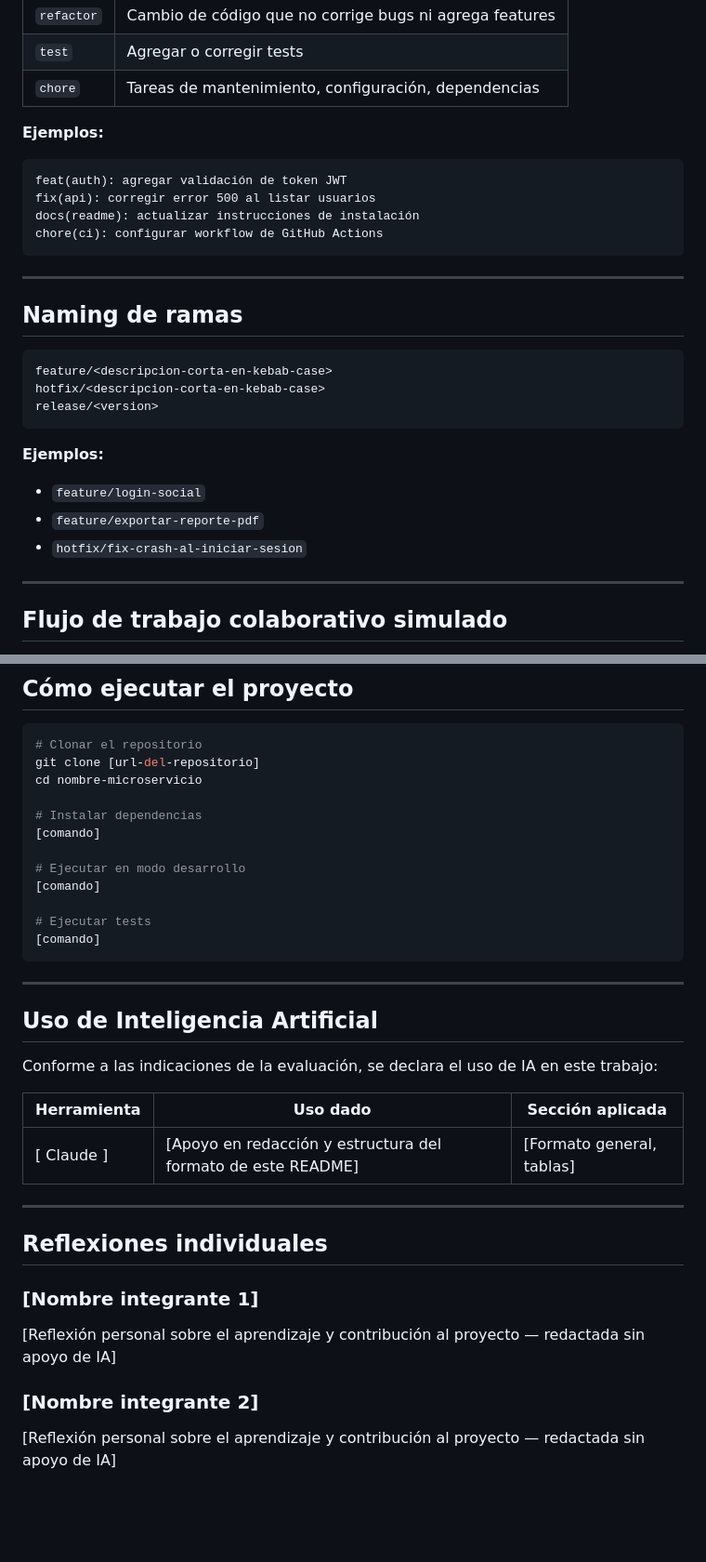
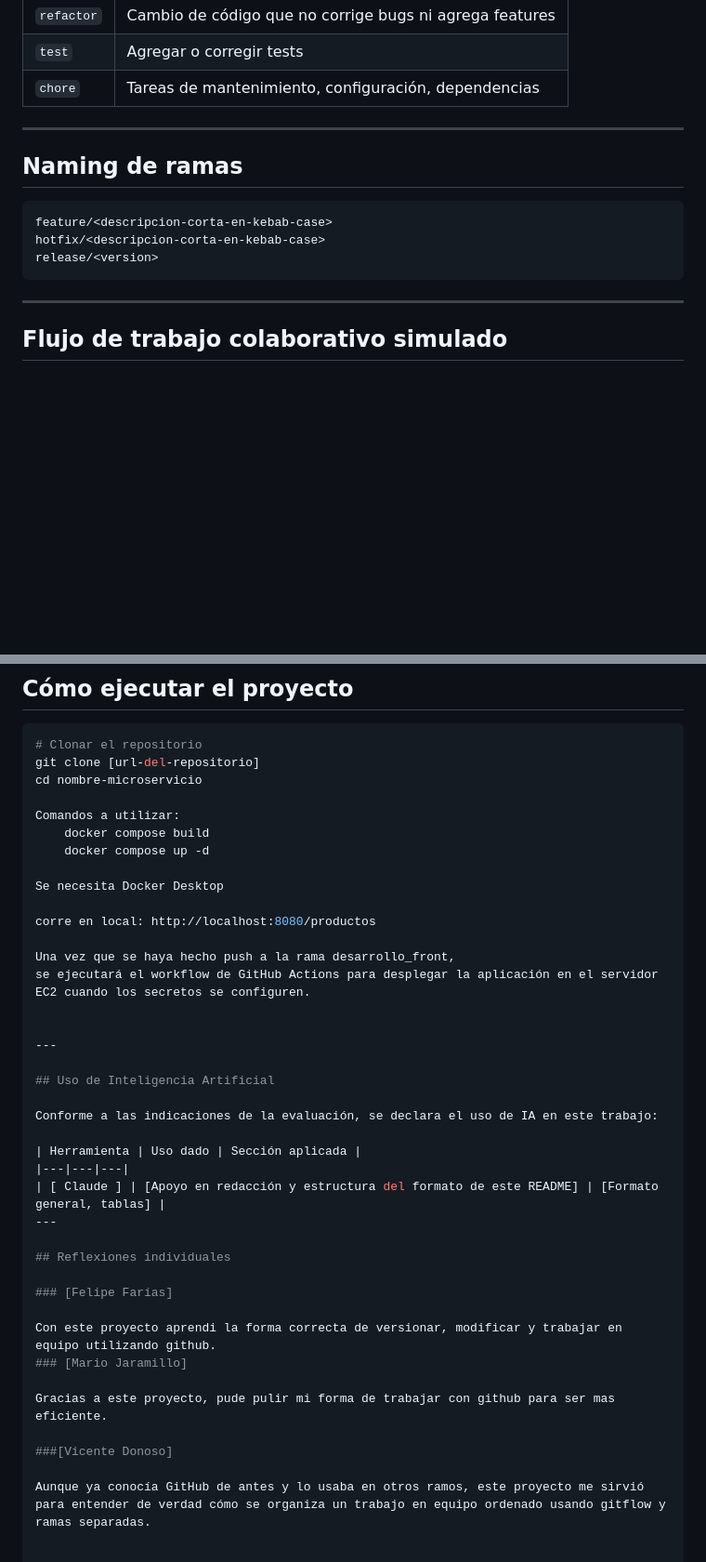
Before and after one commit to Felfarias12/tienda_devops, a Markdown page: Readme.md, 2 parts joined by grey strips. Shown at 93% size. GitHub-like rendering; blank space fills up the shorter version.

````diff
--- a/Readme.md
+++ b/Readme.md
@@ -80,13 +82,7 @@ Se utiliza el estándar **Conventional Commits**:
 | `test` | Agregar o corregir tests |
 | `chore` | Tareas de mantenimiento, configuración, dependencias |
 
-**Ejemplos:**
-```
-feat(auth): agregar validación de token JWT
-fix(api): corregir error 500 al listar usuarios
-docs(readme): actualizar instrucciones de instalación
-chore(ci): configurar workflow de GitHub Actions
-```
+
 
 ---
 
@@ -98,10 +94,6 @@ hotfix/<descripcion-corta-en-kebab-case>
 release/<version>
 ```
 
-**Ejemplos:**
-- `feature/login-social`
-- `feature/exportar-reporte-pdf`
-- `hotfix/fix-crash-al-iniciar-sesion`
 
 
 ---
@@ -250,15 +229,17 @@ Los releases se etiquetan (`git tag`) desde `main` tras cada fusión relevante.
 git clone [url-del-repositorio]
 cd nombre-microservicio
 
-# Instalar dependencias
-[comando]
+Comandos a utilizar:
+    docker compose build
+    docker compose up -d
 
-# Ejecutar en modo desarrollo
-[comando]
+Se necesita Docker Desktop
 
-# Ejecutar tests
-[comando]
-```
+corre en local: http://localhost:8080/productos
+
+Una vez que se haya hecho push a la rama desarrollo_front,
+se ejecutará el workflow de GitHub Actions para desplegar la aplicación en el servidor EC2 cuando los secretos se configuren.
+
 
 ---
 
@@ -273,10 +254,13 @@ Conforme a las indicaciones de la evaluación, se declara el uso de IA en este t
 
 ## Reflexiones individuales
 
-### [Nombre integrante 1]
+### [Felipe Farías]
 
-[Reflexión personal sobre el aprendizaje y contribución al proyecto — redactada sin apoyo de IA]
+Con este proyecto aprendi la forma correcta de versionar, modificar y trabajar en equipo utilizando github.
+### [Mario Jaramillo]
 
-### [Nombre integrante 2]
+Gracias a este proyecto, pude pulir mi forma de trabajar con github para ser mas eficiente.
 
-[Reflexión personal sobre el aprendizaje y contribución al proyecto — redactada sin apoyo de IA]
+###[Vicente Donoso]
+
+Aunque ya conocía GitHub de antes y lo usaba en otros ramos, este proyecto me sirvió para entender de verdad cómo se organiza un trabajo en equipo ordenado usando gitflow y ramas separadas.
````
Also changed, not shown: other parts of Readme.md (+16 -27 lines).
